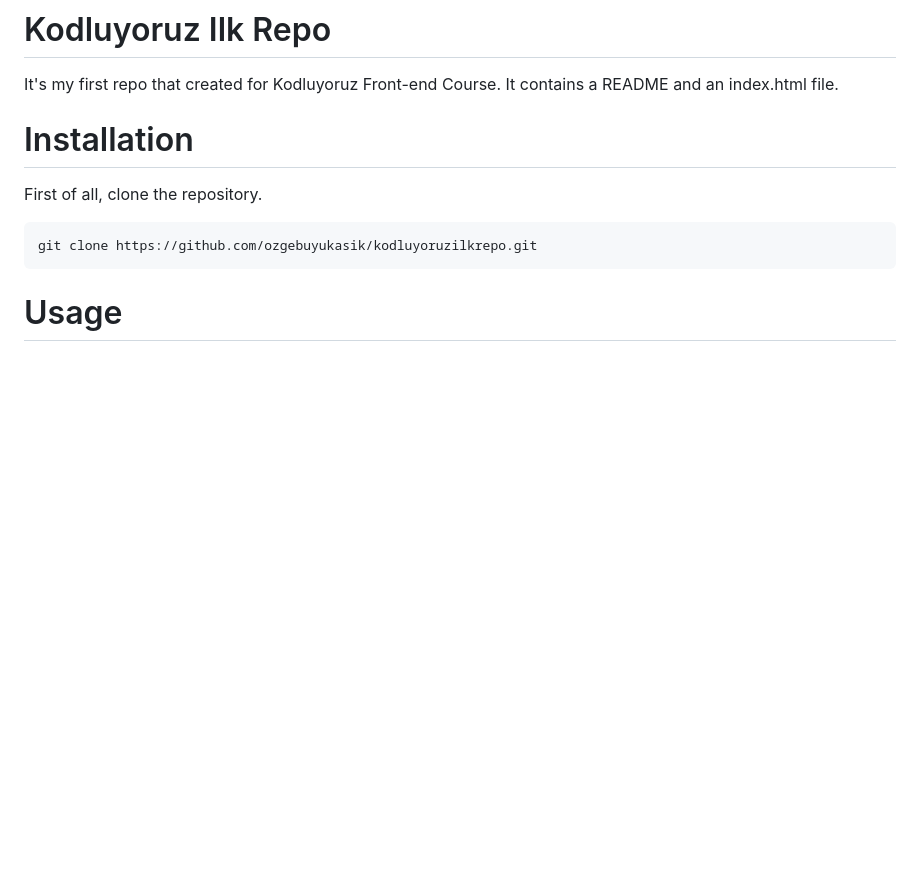
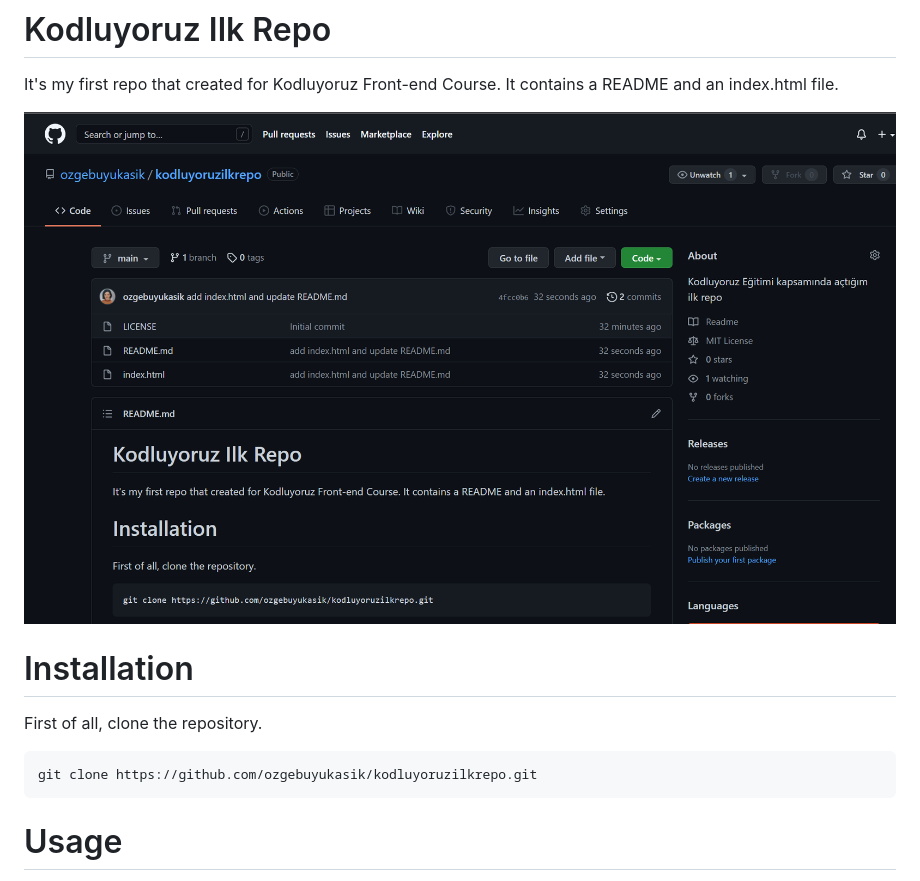
Before and after one commit to ozgebuyukasik/kodluyoruzilkrepo, a Markdown page: README.md, the part around the change. GitHub-like rendering; pictures changed too: repo.png (added); blank space fills up the shorter version.

Commit message:
add repo img to README

```diff
--- a/README.md
+++ b/README.md
@@ -2,7 +2,7 @@
 It's my first repo that created for Kodluyoruz Front-end Course.
 It contains a README and an index.html file.
 
-
+![Repository](repo.png)
 
 # Installation
 First of all, clone the repository.
```
